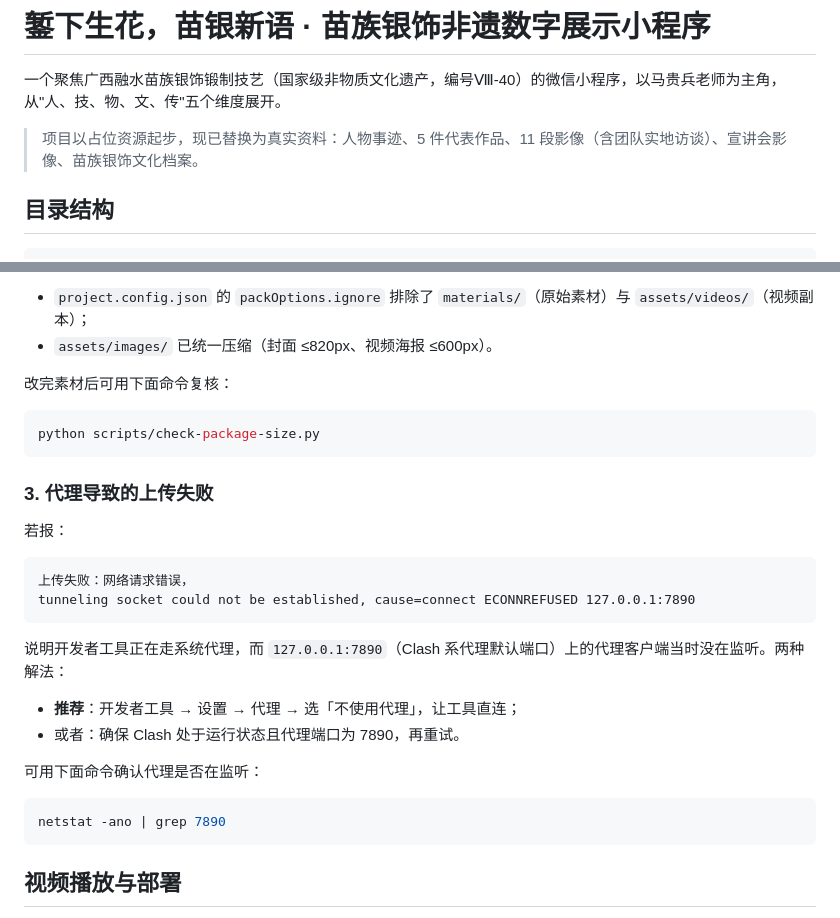
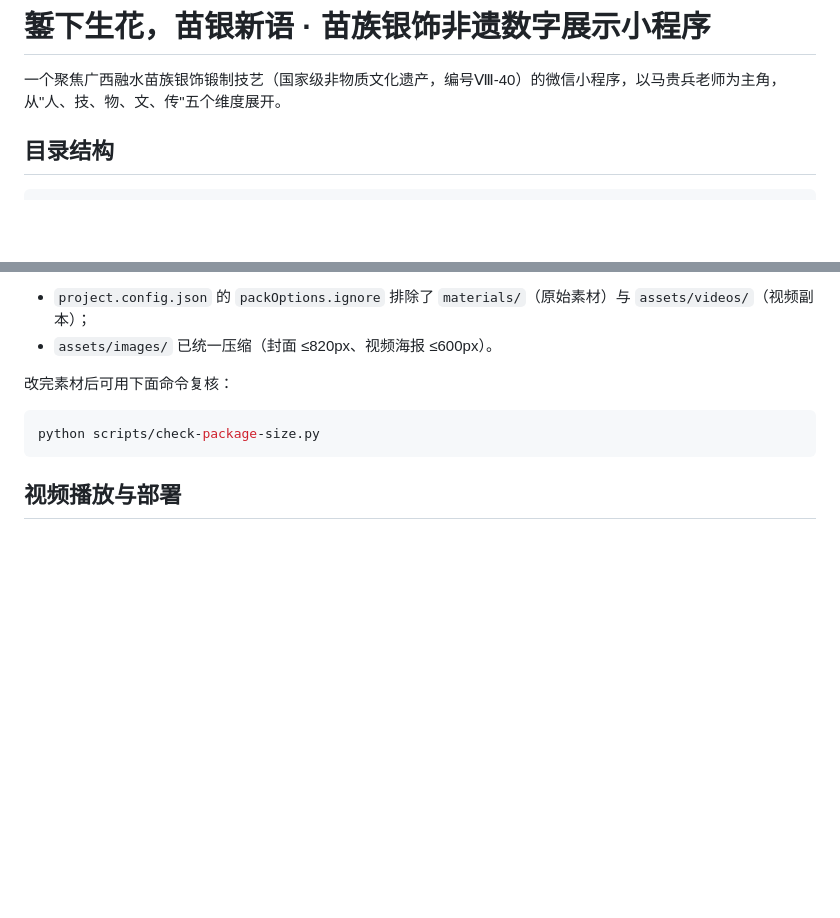
Before and after one commit to Luyuyuyui/wechat-app, a Markdown page: README.md, 2 parts joined by grey strips. Rendered like a GitHub page; blank space fills up the shorter version.

````diff
--- a/README.md
+++ b/README.md
@@ -1,8 +1,6 @@
 # 錾下生花，苗银新语 · 苗族银饰非遗数字展示小程序
 
 一个聚焦广西融水苗族银饰锻制技艺（国家级非物质文化遗产，编号Ⅷ-40）的微信小程序，以马贵兵老师为主角，从"人、技、物、文、传"五个维度展开。
-
-> 项目以占位资源起步，现已替换为真实资料：人物事迹、5 件代表作品、11 段影像（含团队实地访谈）、宣讲会影像、苗族银饰文化档案。
 
 ## 目录结构
 
@@ -82,26 +80,6 @@ python scripts/check-package-size.py
 ```
 
 
-### 3. 代理导致的上传失败
-
-若报：
-
-```
-上传失败：网络请求错误，
-tunneling socket could not be established, cause=connect ECONNREFUSED 127.0.0.1:7890
-```
-
-说明开发者工具正在走系统代理，而 `127.0.0.1:7890`（Clash 系代理默认端口）上的代理客户端当时没在监听。两种解法：
-
-- **推荐**：开发者工具 → 设置 → 代理 → 选「不使用代理」，让工具直连；
-- 或者：确保 Clash 处于运行状态且代理端口为 7890，再重试。
-
-可用下面命令确认代理是否在监听：
-
-```bash
-netstat -ano | grep 7890
-```
-
 ## 视频播放与部署
 
 视频有「模拟器本地预览」和「真机/上传」两种模式，二选一：
````
